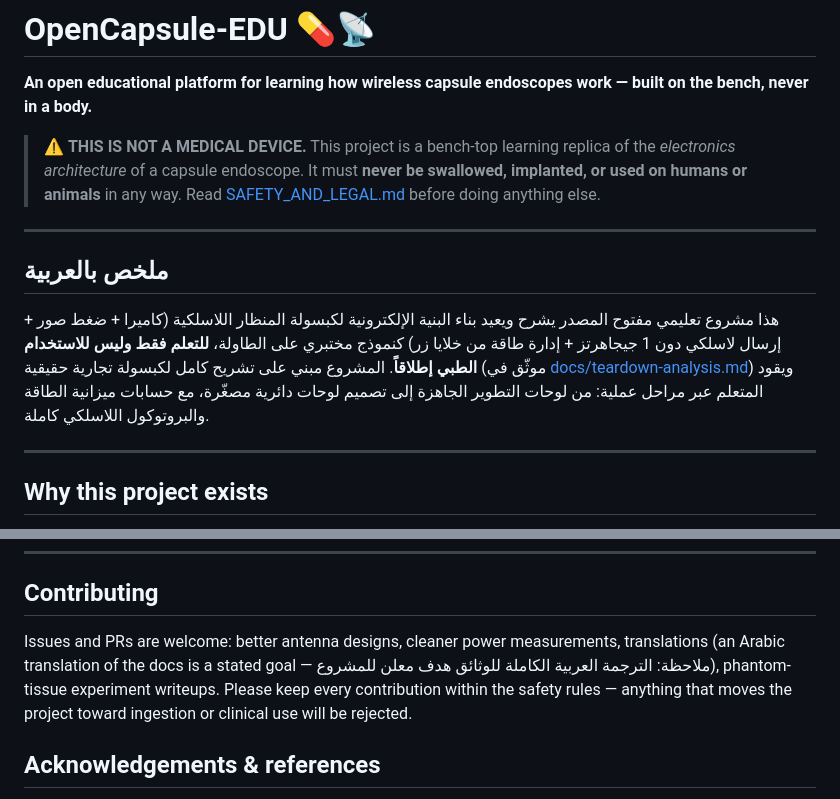
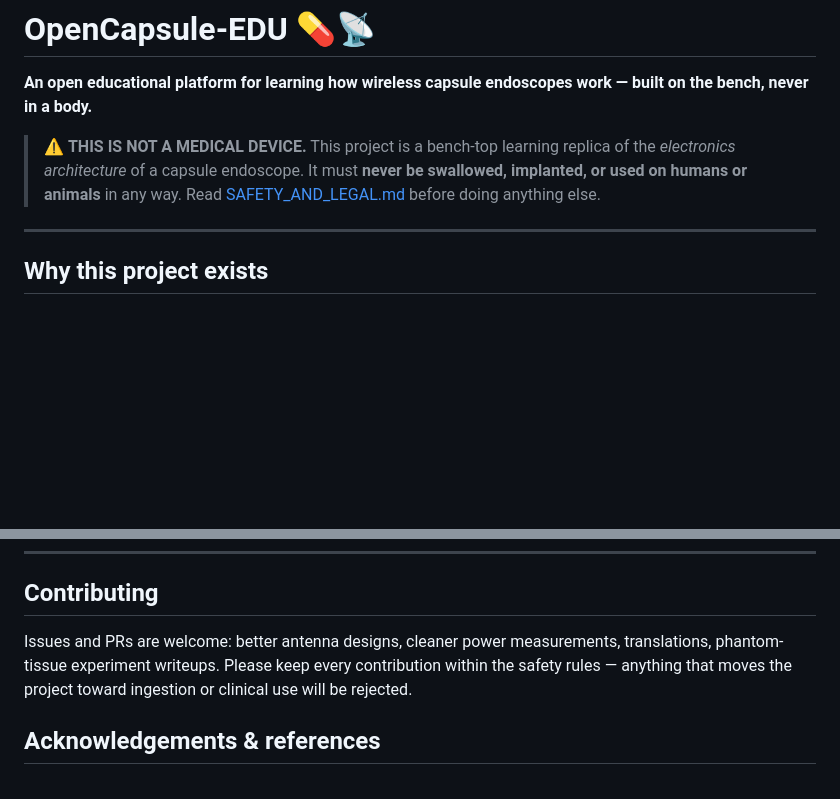
Before and after one commit to basel5099/opencapsul, a Markdown page: README.md, 2 parts joined by grey strips. Drawn GitHub-style; blank space fills up the shorter version.

Commit message:
Remove Arabic text from README - English-only docs
Co-Authored-By: Claude Fable 5 <noreply@anthropic.com>

```diff
--- a/README.md
+++ b/README.md
@@ -3,12 +3,6 @@
 **An open educational platform for learning how wireless capsule endoscopes work — built on the bench, never in a body.**
 
 > ⚠️ **THIS IS NOT A MEDICAL DEVICE.** This project is a bench-top learning replica of the *electronics architecture* of a capsule endoscope. It must **never be swallowed, implanted, or used on humans or animals** in any way. Read [SAFETY_AND_LEGAL.md](SAFETY_AND_LEGAL.md) before doing anything else.
-
----
-
-## ملخص بالعربية
-
-هذا مشروع تعليمي مفتوح المصدر يشرح ويعيد بناء البنية الإلكترونية لكبسولة المنظار اللاسلكية (كاميرا + ضغط صور + إرسال لاسلكي دون 1 جيجاهرتز + إدارة طاقة من خلايا زر) كنموذج مختبري على الطاولة، **للتعلم فقط وليس للاستخدام الطبي إطلاقاً**. المشروع مبني على تشريح كامل لكبسولة تجارية حقيقية (موثّق في [docs/teardown-analysis.md](docs/teardown-analysis.md)) ويقود المتعلم عبر مراحل عملية: من لوحات التطوير الجاهزة إلى تصميم لوحات دائرية مصغّرة، مع حسابات ميزانية الطاقة والبروتوكول اللاسلكي كاملة.
 
 ---
 
@@ -137,8 +131,7 @@ opencapsule-edu/
 ## Contributing
 
 Issues and PRs are welcome: better antenna designs, cleaner power measurements,
-translations (an Arabic translation of the docs is a stated goal — ملاحظة: الترجمة
-العربية الكاملة للوثائق هدف معلن للمشروع), phantom-tissue experiment writeups.
+translations, phantom-tissue experiment writeups.
 Please keep every contribution within the safety rules — anything that moves the
 project toward ingestion or clinical use will be rejected.
 
```
